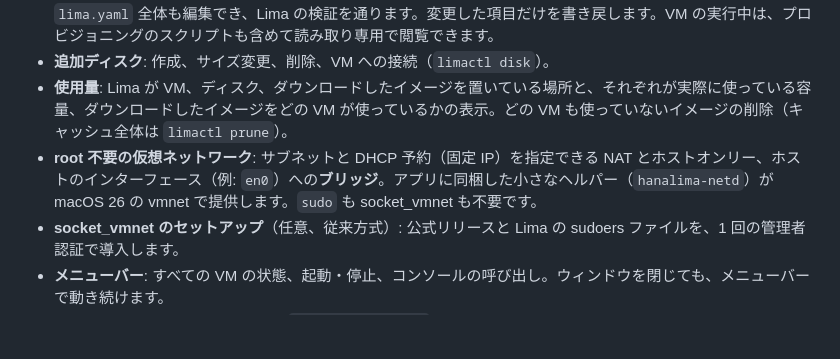
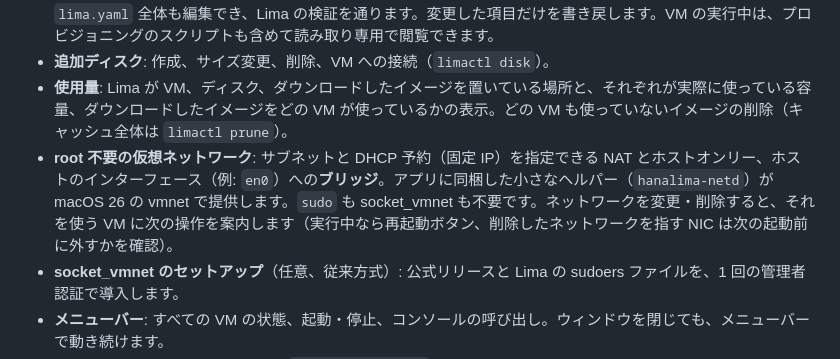
Before and after one commit to izawa/HanaLima, a Markdown page: README.ja.md, the part around the change. Drawn GitHub-style; blank space fills up the shorter version.

Commit message:
README: guidance after changing or deleting a network
Co-Authored-By: Claude Opus 5.5 <noreply@anthropic.com>

```diff
--- a/README.ja.md
+++ b/README.ja.md
@@ -23,7 +23,7 @@
 - **設定の編集**: CPU、メモリ、ディスクサイズ、NIC、共有フォルダ、ポート転送をフォームで編集できます。`lima.yaml` 全体も編集でき、Lima の検証を通ります。変更した項目だけを書き戻します。VM の実行中は、プロビジョニングのスクリプトも含めて読み取り専用で閲覧できます。
 - **追加ディスク**: 作成、サイズ変更、削除、VM への接続（`limactl disk`）。
 - **使用量**: Lima が VM、ディスク、ダウンロードしたイメージを置いている場所と、それぞれが実際に使っている容量、ダウンロードしたイメージをどの VM が使っているかの表示。どの VM も使っていないイメージの削除（キャッシュ全体は `limactl prune`）。
-- **root 不要の仮想ネットワーク**: サブネットと DHCP 予約（固定 IP）を指定できる NAT とホストオンリー、ホストのインターフェース（例: `en0`）への**ブリッジ**。アプリに同梱した小さなヘルパー（`hanalima-netd`）が macOS 26 の vmnet で提供します。`sudo` も socket_vmnet も不要です。
+- **root 不要の仮想ネットワーク**: サブネットと DHCP 予約（固定 IP）を指定できる NAT とホストオンリー、ホストのインターフェース（例: `en0`）への**ブリッジ**。アプリに同梱した小さなヘルパー（`hanalima-netd`）が macOS 26 の vmnet で提供します。`sudo` も socket_vmnet も不要です。ネットワークを変更・削除すると、それを使う VM に次の操作を案内します（実行中なら再起動ボタン、削除したネットワークを指す NIC は次の起動前に外すかを確認）。
 - **socket_vmnet のセットアップ**（任意、従来方式）: 公式リリースと Lima の sudoers ファイルを、1 回の管理者認証で導入します。
 - **メニューバー**: すべての VM の状態、起動・停止、コンソールの呼び出し。ウィンドウを閉じても、メニューバーで動き続けます。
 - **ログイン時の自動起動**: VM ごとに `limactl autostart` を切り替えます。
```
Also changed, not shown: README.md (+1 -1 lines).
